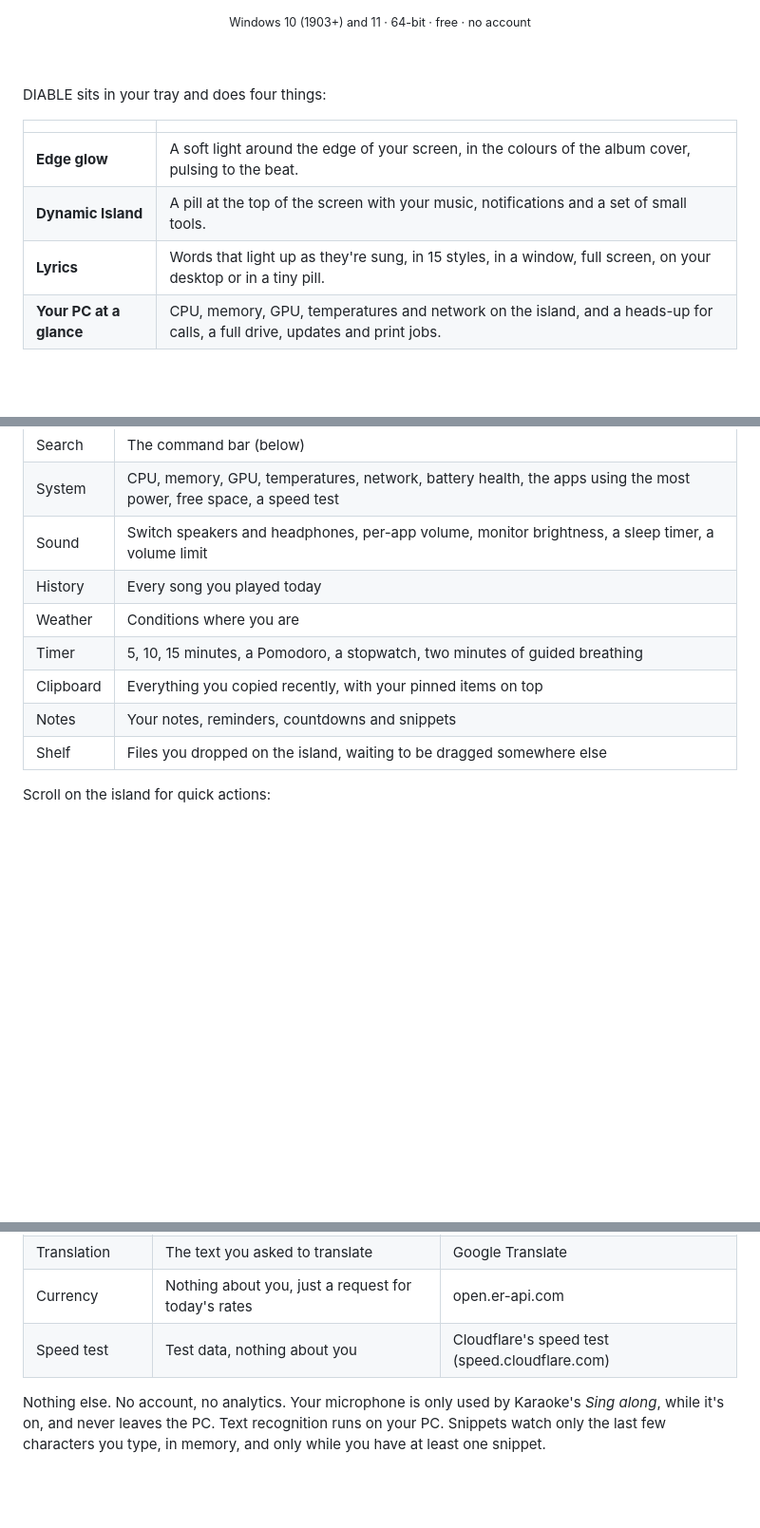
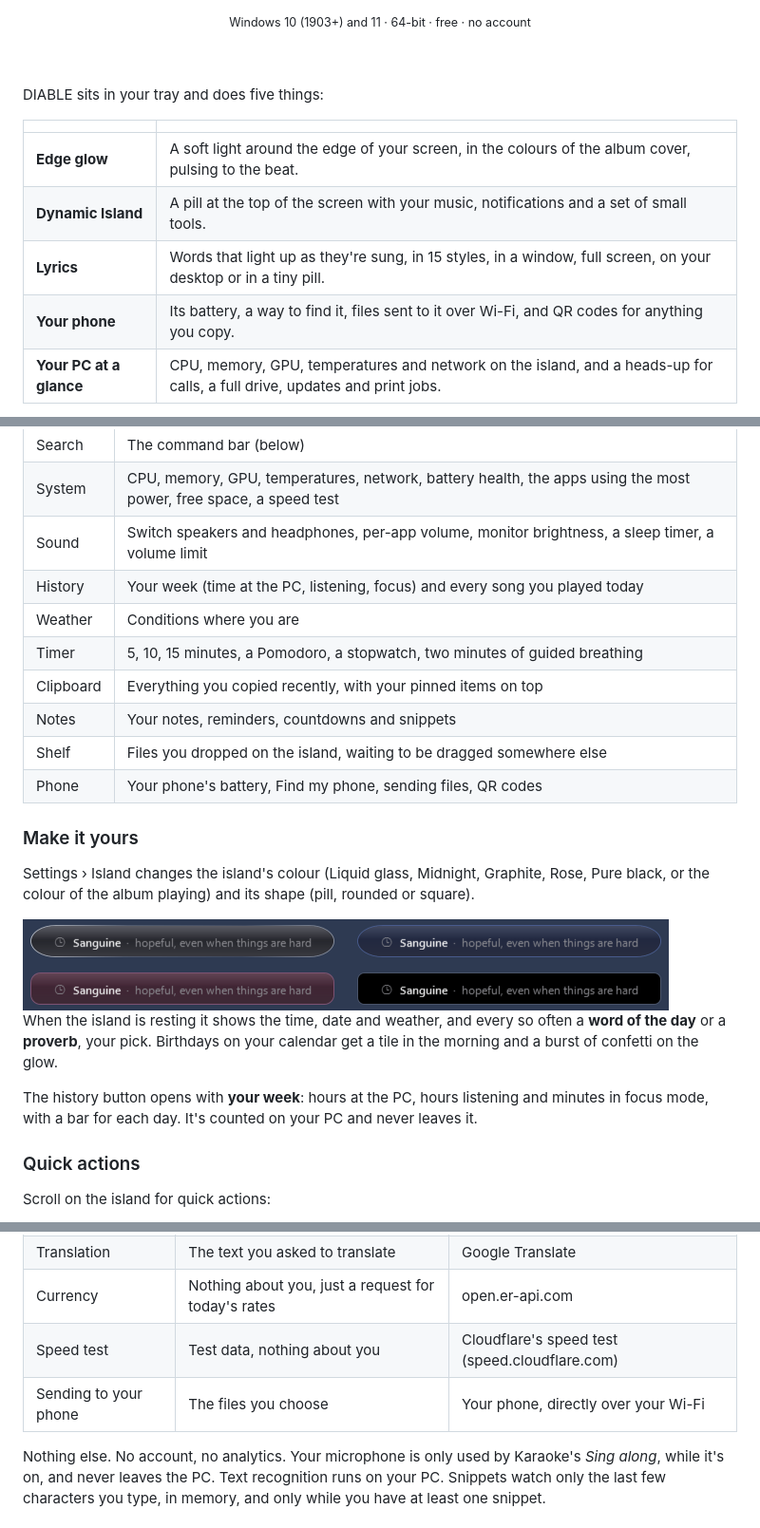
Before and after one commit to ayaanoski/diable-by-vinsmoke, a Markdown page: README.md, 3 parts joined by grey strips. Shown at 95% size. Rendered like a GitHub page; pictures changed too: assets/ui/island-skins.png (added); blank space fills up the shorter version.

Commit message:
docs: README covers the phone panel, island skins, word of the day, birthdays and weekly stats
Co-Authored-By: Claude Opus 5.5 <noreply@anthropic.com>

```diff
--- a/README.md
+++ b/README.md
@@ -17,13 +17,14 @@ Music lighting, a Dynamic Island and live lyrics for Windows.
 
 <br>
 
-DIABLE sits in your tray and does four things:
+DIABLE sits in your tray and does five things:
 
 | | |
 |---|---|
 | **Edge glow** | A soft light around the edge of your screen, in the colours of the album cover, pulsing to the beat. |
 | **Dynamic Island** | A pill at the top of the screen with your music, notifications and a set of small tools. |
 | **Lyrics** | Words that light up as they're sung, in 15 styles, in a window, full screen, on your desktop or in a tiny pill. |
+| **Your phone** | Its battery, a way to find it, files sent to it over Wi-Fi, and QR codes for anything you copy. |
 | **Your PC at a glance** | CPU, memory, GPU, temperatures and network on the island, and a heads-up for calls, a full drive, updates and print jobs. |
 
 It works with anything that shows up in Windows' media controls: Spotify, YouTube in Chrome or Edge, Apple Music, VLC and the rest.
@@ -63,12 +64,25 @@ The buttons along the top of the open island:
 | Search | The command bar (below) |
 | System | CPU, memory, GPU, temperatures, network, battery health, the apps using the most power, free space, a speed test |
 | Sound | Switch speakers and headphones, per-app volume, monitor brightness, a sleep timer, a volume limit |
-| History | Every song you played today |
+| History | Your week (time at the PC, listening, focus) and every song you played today |
 | Weather | Conditions where you are |
 | Timer | 5, 10, 15 minutes, a Pomodoro, a stopwatch, two minutes of guided breathing |
 | Clipboard | Everything you copied recently, with your pinned items on top |
 | Notes | Your notes, reminders, countdowns and snippets |
 | Shelf | Files you dropped on the island, waiting to be dragged somewhere else |
+| Phone | Your phone's battery, Find my phone, sending files, QR codes |
+
+### Make it yours
+
+Settings › Island changes the island's colour (Liquid glass, Midnight, Graphite, Rose, Pure black, or the colour of the album playing) and its shape (pill, rounded or square).
+
+<img src="assets/ui/island-skins.png" width="680" alt="Four island skins">
+
+When the island is resting it shows the time, date and weather, and every so often a **word of the day** or a **proverb**, your pick. Birthdays on your calendar get a tile in the morning and a burst of confetti on the glow.
+
+The history button opens with **your week**: hours at the PC, hours listening and minutes in focus mode, with a bar for each day. It's counted on your PC and never leaves it.
+
+### Quick actions
 
 Scroll on the island for quick actions:
 
@@ -186,6 +214,7 @@ Both global shortcuts can be changed in Settings › Island.
 | Translation | The text you asked to translate | Google Translate |
 | Currency | Nothing about you, just a request for today's rates | open.er-api.com |
 | Speed test | Test data, nothing about you | Cloudflare's speed test (speed.cloudflare.com) |
+| Sending to your phone | The files you choose | Your phone, directly over your Wi-Fi |
 
 Nothing else. No account, no analytics. Your microphone is only used by Karaoke's *Sing along*, while it's on, and never leaves the PC. Text recognition runs on your PC. Snippets watch only the last few characters you type, in memory, and only while you have at least one snippet.
 
```
Also changed, not shown: other parts of README.md (+16 -0 lines), assets/ui/island-phone.png (added).
